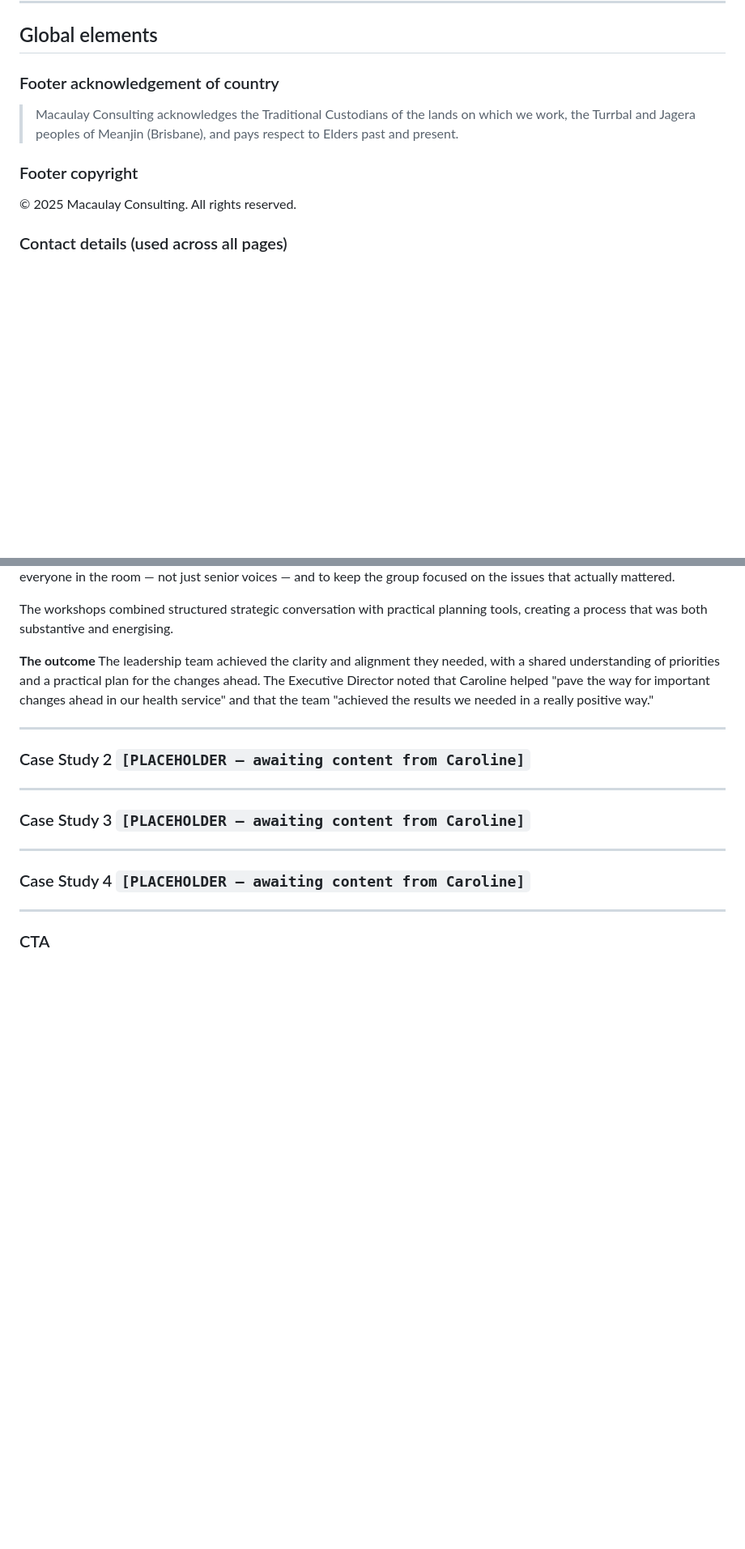
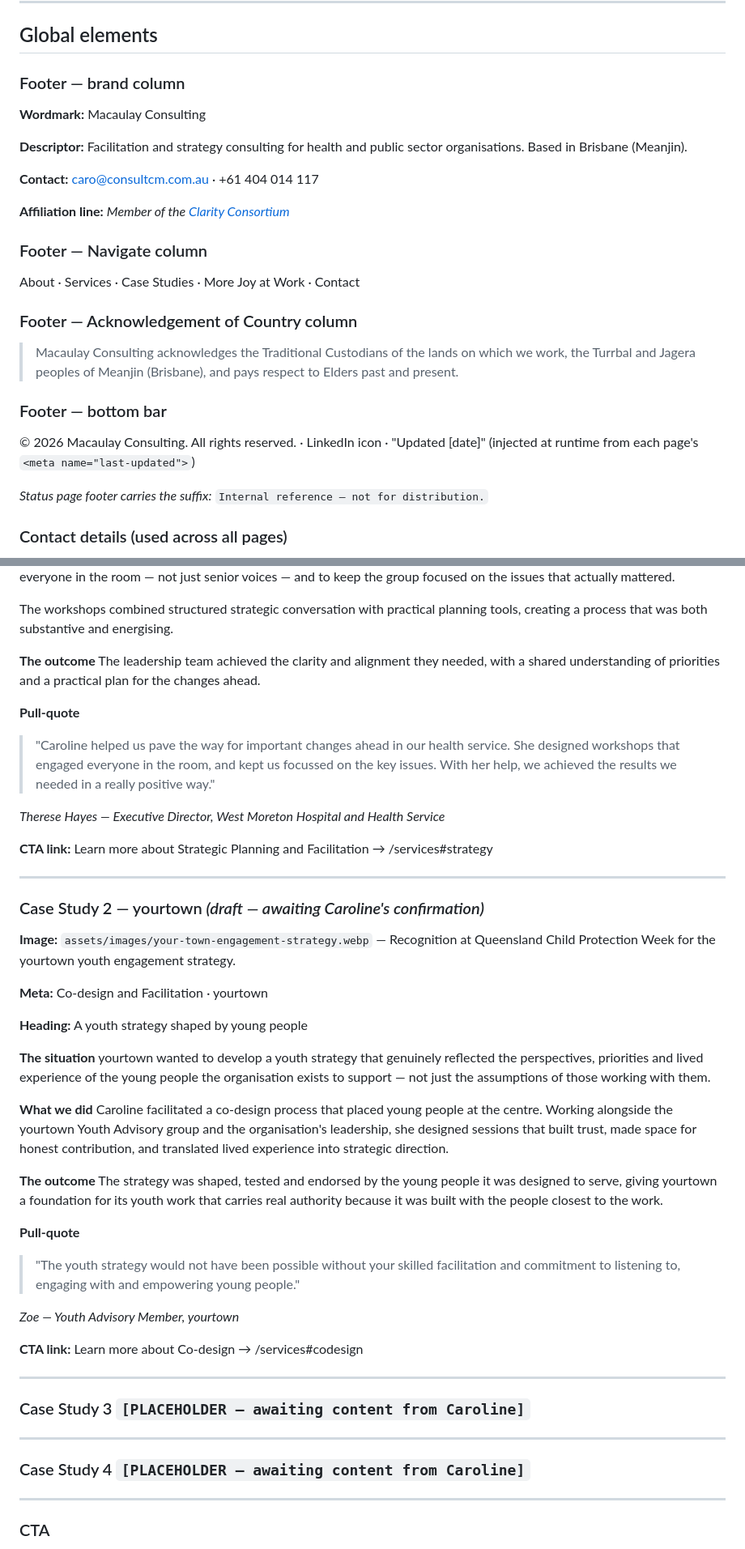
Before and after one commit to fazzlerock/macaulayconsultingdotcom, a Markdown page: content_copy.md, 2 parts joined by grey strips. Shown at 81% size. Drawn GitHub-style; blank space fills up the shorter version.

```diff
--- a/content_copy.md
+++ b/content_copy.md
@@ -8,11 +8,25 @@ This file is the source of truth for all page copy on the Macaulay Consulting we
 
 ## Global elements
 
-### Footer acknowledgement of country
+### Footer — brand column
+**Wordmark:** Macaulay Consulting
+
+**Descriptor:** Facilitation and strategy consulting for health and public sector organisations. Based in Brisbane (Meanjin).
+
+**Contact:** caro@consultcm.com.au · +61 404 014 117
+
+**Affiliation line:** *Member of the [Clarity Consortium](https://clarityconsortium.com.au/)*
+
+### Footer — Navigate column
+About · Services · Case Studies · More Joy at Work · Contact
+
+### Footer — Acknowledgement of Country column
 > Macaulay Consulting acknowledges the Traditional Custodians of the lands on which we work, the Turrbal and Jagera peoples of Meanjin (Brisbane), and pays respect to Elders past and present.
 
-### Footer copyright
-© 2025 Macaulay Consulting. All rights reserved.
+### Footer — bottom bar
+© 2026 Macaulay Consulting. All rights reserved. · LinkedIn icon · "Updated [date]" (injected at runtime from each page's `<meta name="last-updated">`)
+
+*Status page footer carries the suffix:* `Internal reference — not for distribution.`
 
 ### Contact details (used across all pages)
 - **Phone:** +61 404 014 117
@@ -362,11 +399,40 @@ Caroline designed and facilitated a series of workshops for the West Moreton lea
 The workshops combined structured strategic conversation with practical planning tools, creating a process that was both substantive and energising.
 
 **The outcome**
-The leadership team achieved the clarity and alignment they needed, with a shared understanding of priorities and a practical plan for the changes ahead. The Executive Director noted that Caroline helped "pave the way for important changes ahead in our health service" and that the team "achieved the results we needed in a really positive way."
+The leadership team achieved the clarity and alignment they needed, with a shared understanding of priorities and a practical plan for the changes ahead.
+
+**Pull-quote**
+> "Caroline helped us pave the way for important changes ahead in our health service. She designed workshops that engaged everyone in the room, and kept us focussed on the key issues. With her help, we achieved the results we needed in a really positive way."
+
+*Therese Hayes — Executive Director, West Moreton Hospital and Health Service*
+
+**CTA link:** Learn more about Strategic Planning and Facilitation → /services#strategy
 
 ---
 
-### Case Study 2 `[PLACEHOLDER — awaiting content from Caroline]`
+### Case Study 2 — yourtown *(draft — awaiting Caroline's confirmation)*
+
+**Image:** `assets/images/your-town-engagement-strategy.webp` — Recognition at Queensland Child Protection Week for the yourtown youth engagement strategy.
+
+**Meta:** Co-design and Facilitation · yourtown
+
+**Heading:** A youth strategy shaped by young people
+
+**The situation**
+yourtown wanted to develop a youth strategy that genuinely reflected the perspectives, priorities and lived experience of the young people the organisation exists to support — not just the assumptions of those working with them.
+
+**What we did**
+Caroline facilitated a co-design process that placed young people at the centre. Working alongside the yourtown Youth Advisory group and the organisation's leadership, she designed sessions that built trust, made space for honest contribution, and translated lived experience into strategic direction.
+
+**The outcome**
+The strategy was shaped, tested and endorsed by the young people it was designed to serve, giving yourtown a foundation for its youth work that carries real authority because it was built with the people closest to the work.
+
+**Pull-quote**
+> "The youth strategy would not have been possible without your skilled facilitation and commitment to listening to, engaging with and empowering young people."
+
+*Zoe — Youth Advisory Member, yourtown*
+
+**CTA link:** Learn more about Co-design → /services#codesign
 
 ---
 
```
Also changed, not shown: other parts of content_copy.md (+39 -4 lines), CLAUDE.md (+4 -2 lines).
